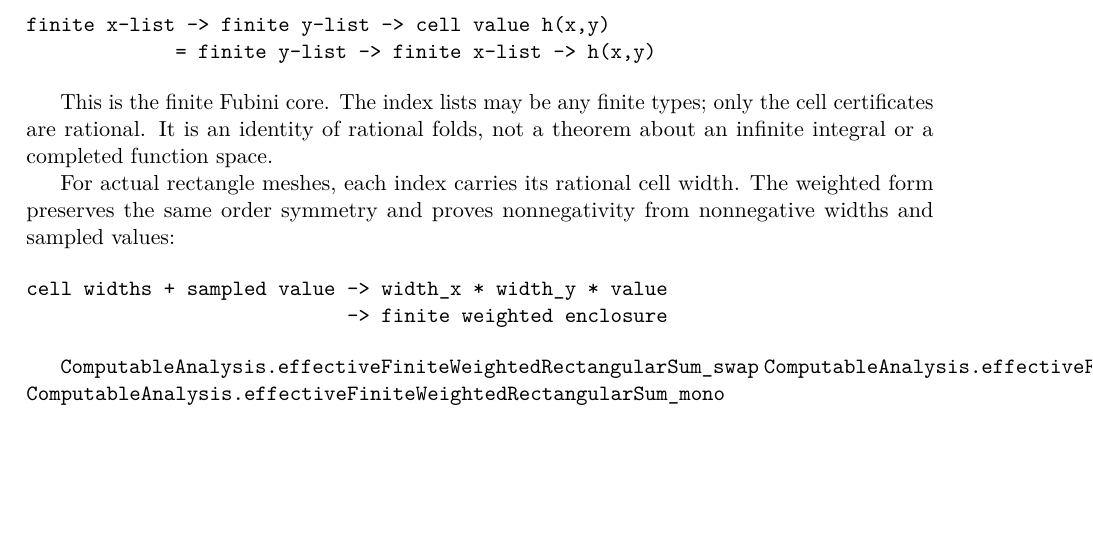
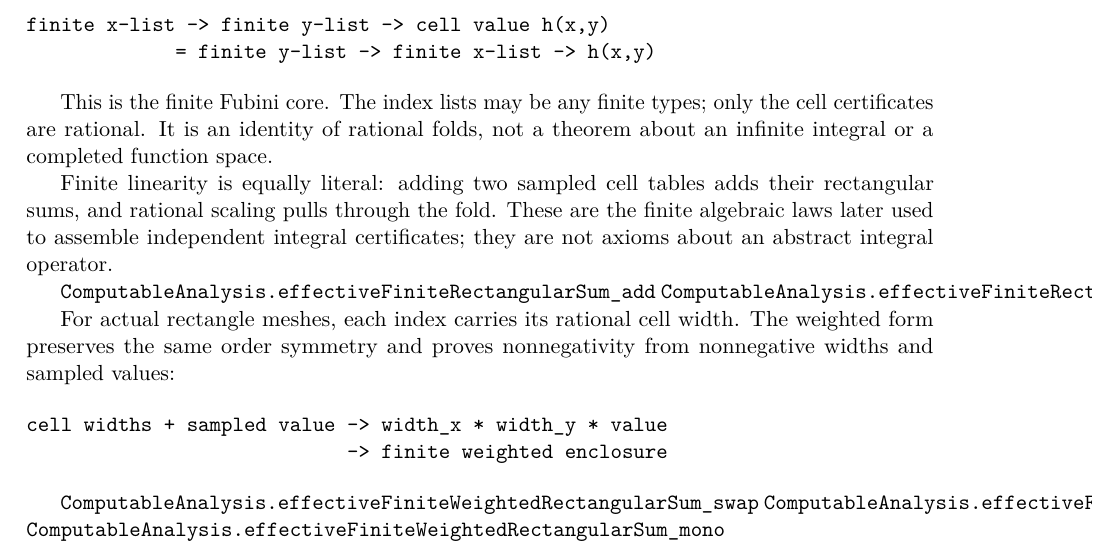
Before and after one commit to liuyao12/computable-analysis, a LaTeX thesis (blueprint/src/web.tex, which reads blueprint/src/04-infinite-series.tex): part of page 89 of 117, cut so that both start at the same text, the shorter picture padded with empty space. Compiled offline with pdfLaTeX.

Commit message:
Add finite rectangle linearity laws

```diff
--- a/blueprint/src/04-infinite-series.tex
+++ b/blueprint/src/04-infinite-series.tex
@@ -650,6 +650,14 @@ This is the finite Fubini core.  The index lists may be any finite types; only
 the cell certificates are rational.  It is an identity of rational folds, not
 a theorem about an infinite integral or a completed function space.
 
+Finite linearity is equally literal: adding two sampled cell tables adds their
+rectangular sums, and rational scaling pulls through the fold.  These are the
+finite algebraic laws later used to assemble independent integral certificates;
+they are not axioms about an abstract integral operator.
+
+\lean{ComputableAnalysis.effectiveFiniteRectangularSum_add}
+\lean{ComputableAnalysis.effectiveFiniteRectangularSum_scale}
+
 For actual rectangle meshes, each index carries its rational cell width.  The
 weighted form preserves the same order symmetry and proves nonnegativity from
 nonnegative widths and sampled values:
```
Also changed, not shown: 3 other files.
